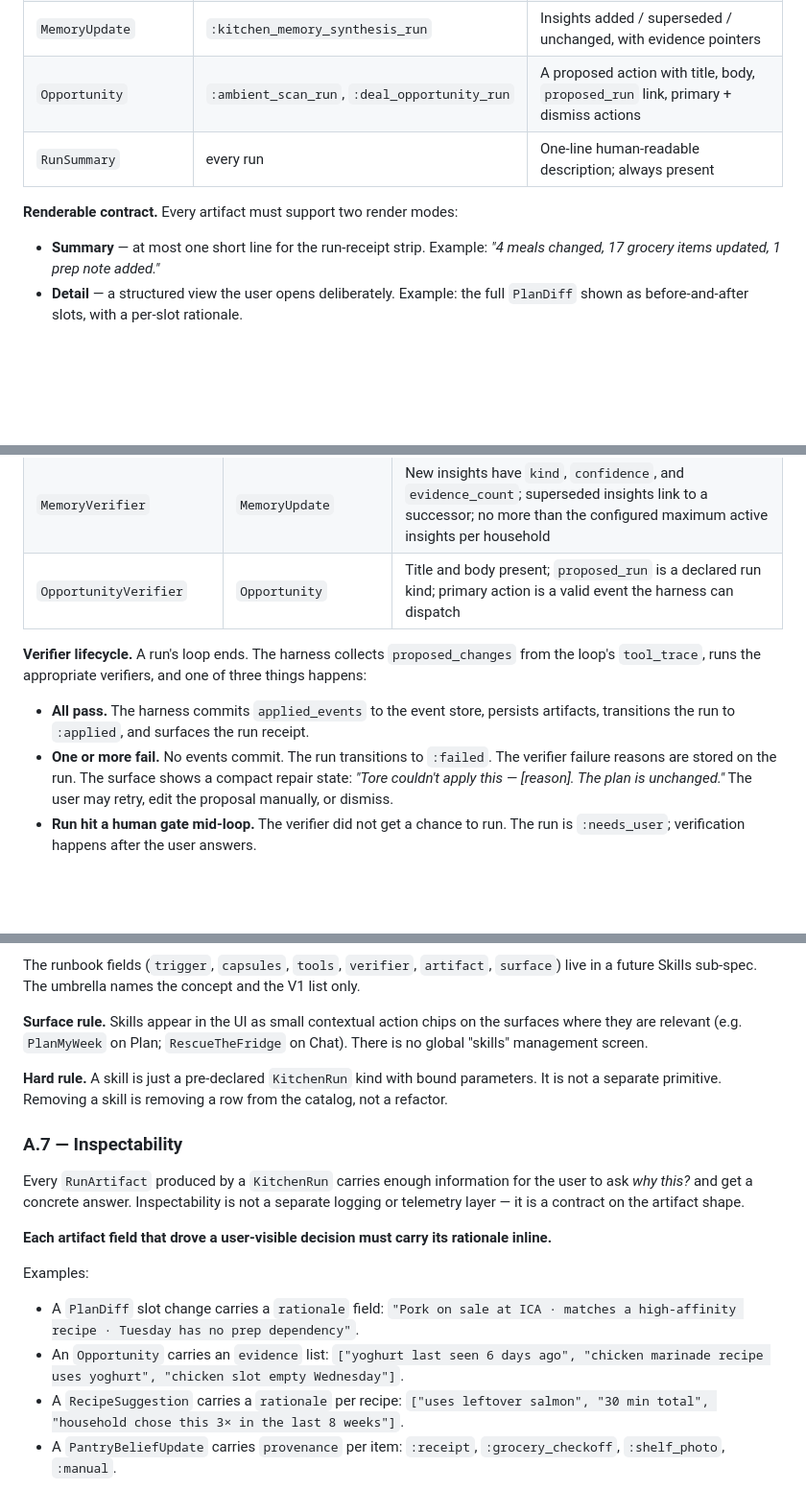
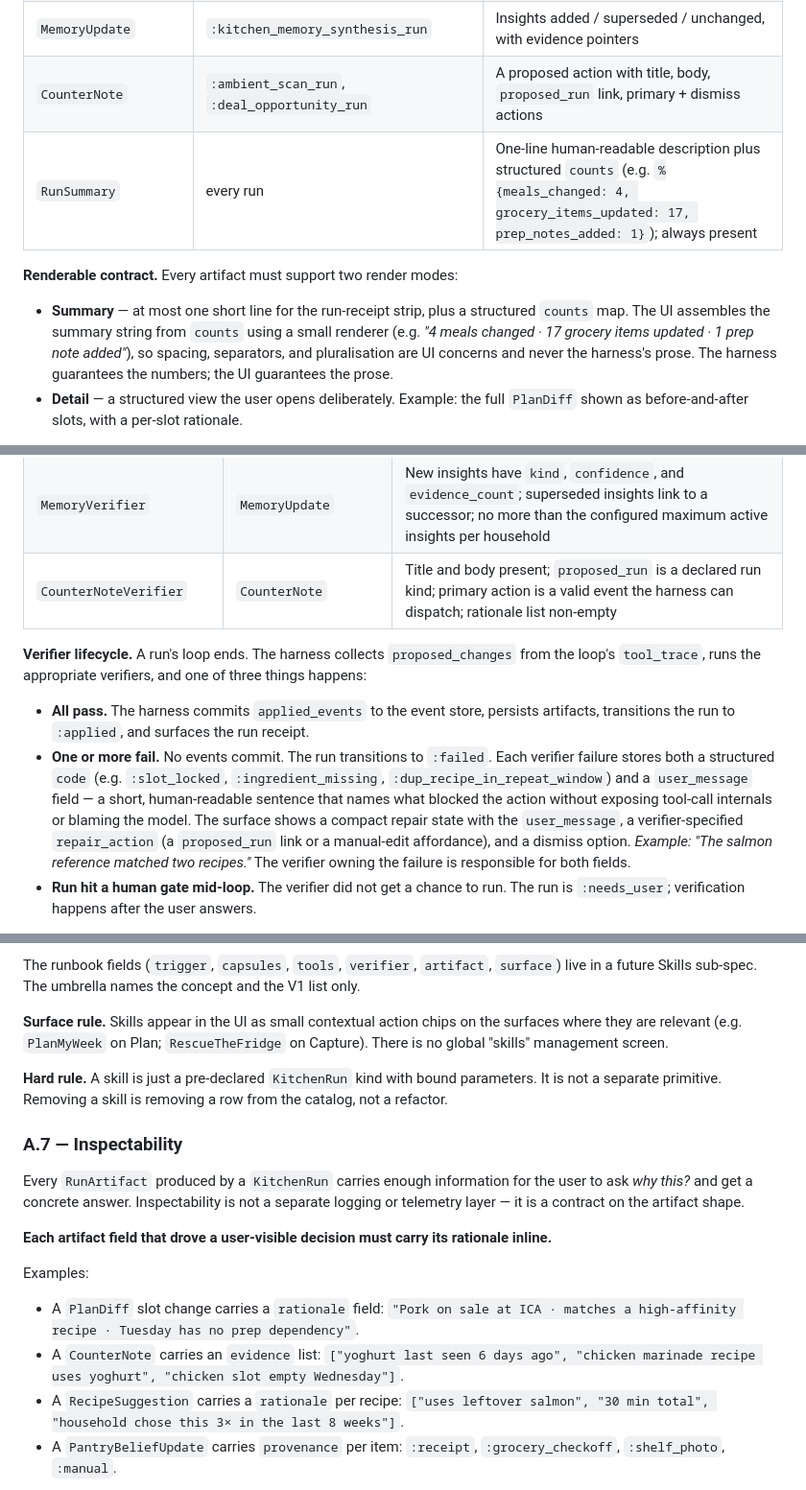
Before and after one commit to aktersnurra/scullion, a Markdown page: SPEC.md, 3 parts joined by grey strips. Shown at 96% size. GitHub-like rendering; blank space fills up the shorter version.

```diff
--- a/SPEC.md
+++ b/SPEC.md
@@ -172,12 +174,12 @@ how the other implements its half.
 | `CostEntry` | `:receipt_ingestion_run` | Parsed receipt: store, date, total, line items, optional photo path |
 | `DealsUpdate` | `:deal_capture_run` | New deals parsed from a flyer photo, with provenance `:vision` |
 | `MemoryUpdate` | `:kitchen_memory_synthesis_run` | Insights added / superseded / unchanged, with evidence pointers |
-| `Opportunity` | `:ambient_scan_run`, `:deal_opportunity_run` | A proposed action with title, body, `proposed_run` link, primary + dismiss actions |
-| `RunSummary` | every run | One-line human-readable description; always present |
+| `CounterNote` | `:ambient_scan_run`, `:deal_opportunity_run` | A proposed action with title, body, `proposed_run` link, primary + dismiss actions |
+| `RunSummary` | every run | One-line human-readable description plus structured `counts` (e.g. `%{meals_changed: 4, grocery_items_updated: 17, prep_notes_added: 1}`); always present |
 
 **Renderable contract.** Every artifact must support two render modes:
 
-- **Summary** — at most one short line for the run-receipt strip. Example: *"4 meals changed, 17 grocery items updated, 1 prep note added."*
+- **Summary** — at most one short line for the run-receipt strip, plus a structured `counts` map. The UI assembles the summary string from `counts` using a small renderer (e.g. *"4 meals changed · 17 grocery items updated · 1 prep note added"*), so spacing, separators, and pluralisation are UI concerns and never the harness's prose. The harness guarantees the numbers; the UI guarantees the prose.
 - **Detail** — a structured view the user opens deliberately. Example: the full `PlanDiff` shown as before-and-after slots, with a per-slot rationale.
 
 The UI never reads run internals. It reads artifacts. A new UI surface that
@@ -265,14 +267,14 @@ run.
 | `CostEntryVerifier` | `CostEntry` | Store, date, total are present; line items sum within tolerance of total; date is not in the future |
 | `DealsUpdateVerifier` | `DealsUpdate` | Every deal has product name, price, store, source; `valid_until` is set or defaults to 14 days; no duplicate of a still-active scraped deal |
 | `MemoryVerifier` | `MemoryUpdate` | New insights have `kind`, `confidence`, and `evidence_count`; superseded insights link to a successor; no more than the configured maximum active insights per household |
-| `OpportunityVerifier` | `Opportunity` | Title and body present; `proposed_run` is a declared run kind; primary action is a valid event the harness can dispatch |
+| `CounterNoteVerifier` | `CounterNote` | Title and body present; `proposed_run` is a declared run kind; primary action is a valid event the harness can dispatch; rationale list non-empty |
 
 **Verifier lifecycle.** A run's loop ends. The harness collects
 `proposed_changes` from the loop's `tool_trace`, runs the appropriate
 verifiers, and one of three things happens:
 
 - **All pass.** The harness commits `applied_events` to the event store, persists artifacts, transitions the run to `:applied`, and surfaces the run receipt.
-- **One or more fail.** No events commit. The run transitions to `:failed`. The verifier failure reasons are stored on the run. The surface shows a compact repair state: *"Tore couldn't apply this — [reason]. The plan is unchanged."* The user may retry, edit the proposal manually, or dismiss.
+- **One or more fail.** No events commit. The run transitions to `:failed`. Each verifier failure stores both a structured `code` (e.g. `:slot_locked`, `:ingredient_missing`, `:dup_recipe_in_repeat_window`) and a `user_message` field — a short, human-readable sentence that names what blocked the action without exposing tool-call internals or blaming the model. The surface shows a compact repair state with the `user_message`, a verifier-specified `repair_action` (a `proposed_run` link or a manual-edit affordance), and a dismiss option. *Example: "The salmon reference matched two recipes."* The verifier owning the failure is responsible for both fields.
 - **Run hit a human gate mid-loop.** The verifier did not get a chance to run. The run is `:needs_user`; verification happens after the user answers.
 
 **No partial applies.** A verifier failure is atomic — nothing commits. This
@@ -395,7 +397,7 @@ and the V1 list only.
 
 **Surface rule.** Skills appear in the UI as small contextual action chips
 on the surfaces where they are relevant (e.g. `PlanMyWeek` on Plan;
-`RescueTheFridge` on Chat). There is no global "skills" management screen.
+`RescueTheFridge` on Capture). There is no global "skills" management screen.
 
 **Hard rule.** A skill is just a pre-declared `KitchenRun` kind with bound
 parameters. It is not a separate primitive. Removing a skill is removing a
@@ -414,7 +416,7 @@ rationale inline.**
 Examples:
 
 - A `PlanDiff` slot change carries a `rationale` field: `"Pork on sale at ICA · matches a high-affinity recipe · Tuesday has no prep dependency"`.
-- An `Opportunity` carries an `evidence` list: `["yoghurt last seen 6 days ago", "chicken marinade recipe uses yoghurt", "chicken slot empty Wednesday"]`.
+- A `CounterNote` carries an `evidence` list: `["yoghurt last seen 6 days ago", "chicken marinade recipe uses yoghurt", "chicken slot empty Wednesday"]`.
 - A `RecipeSuggestion` carries a `rationale` per recipe: `["uses leftover salmon", "30 min total", "household chose this 3× in the last 8 weeks"]`.
 - A `PantryBeliefUpdate` carries `provenance` per item: `:receipt`, `:grocery_checkoff`, `:shelf_photo`, `:manual`.
 
```
Also changed, not shown: other parts of SPEC.md (+48 -24 lines).
